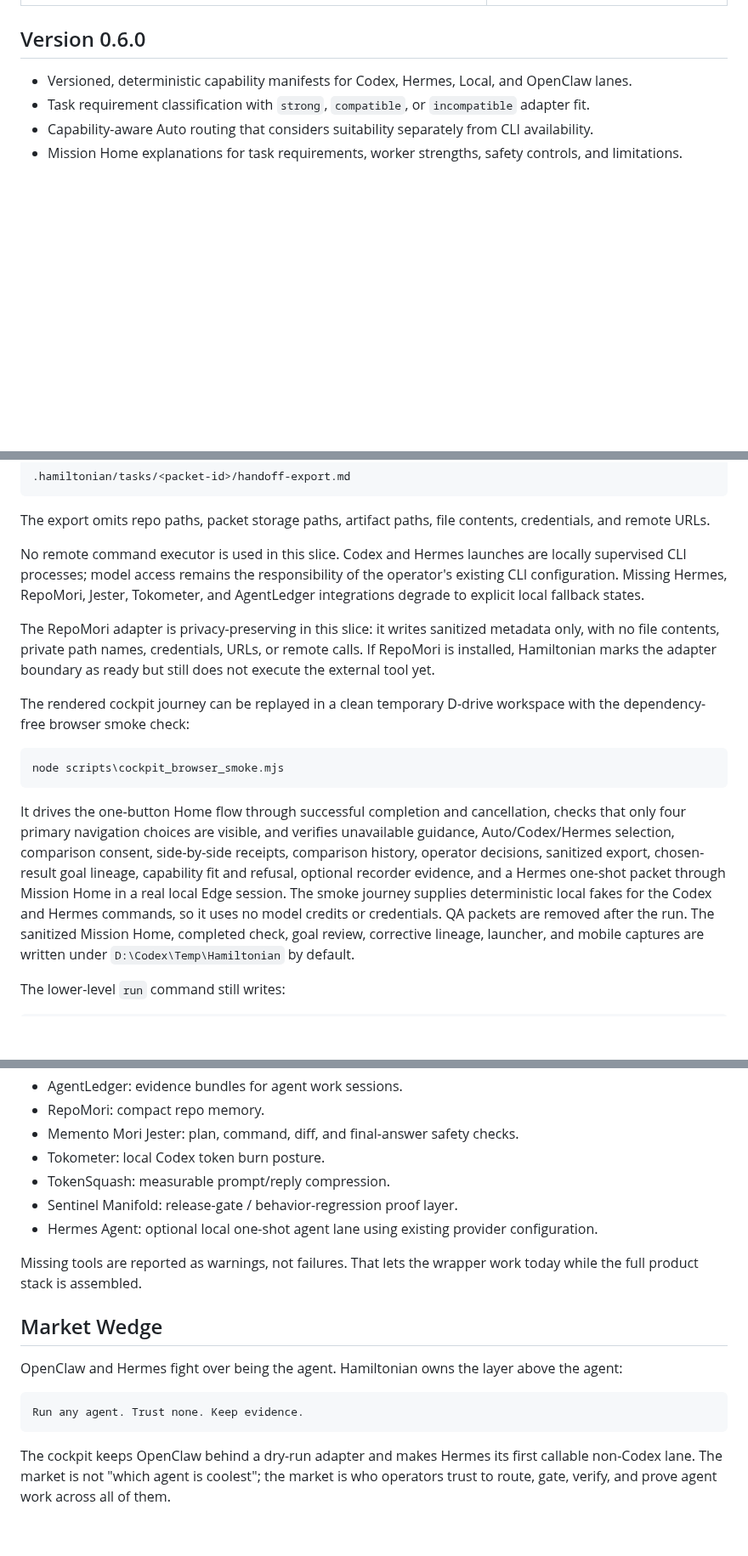
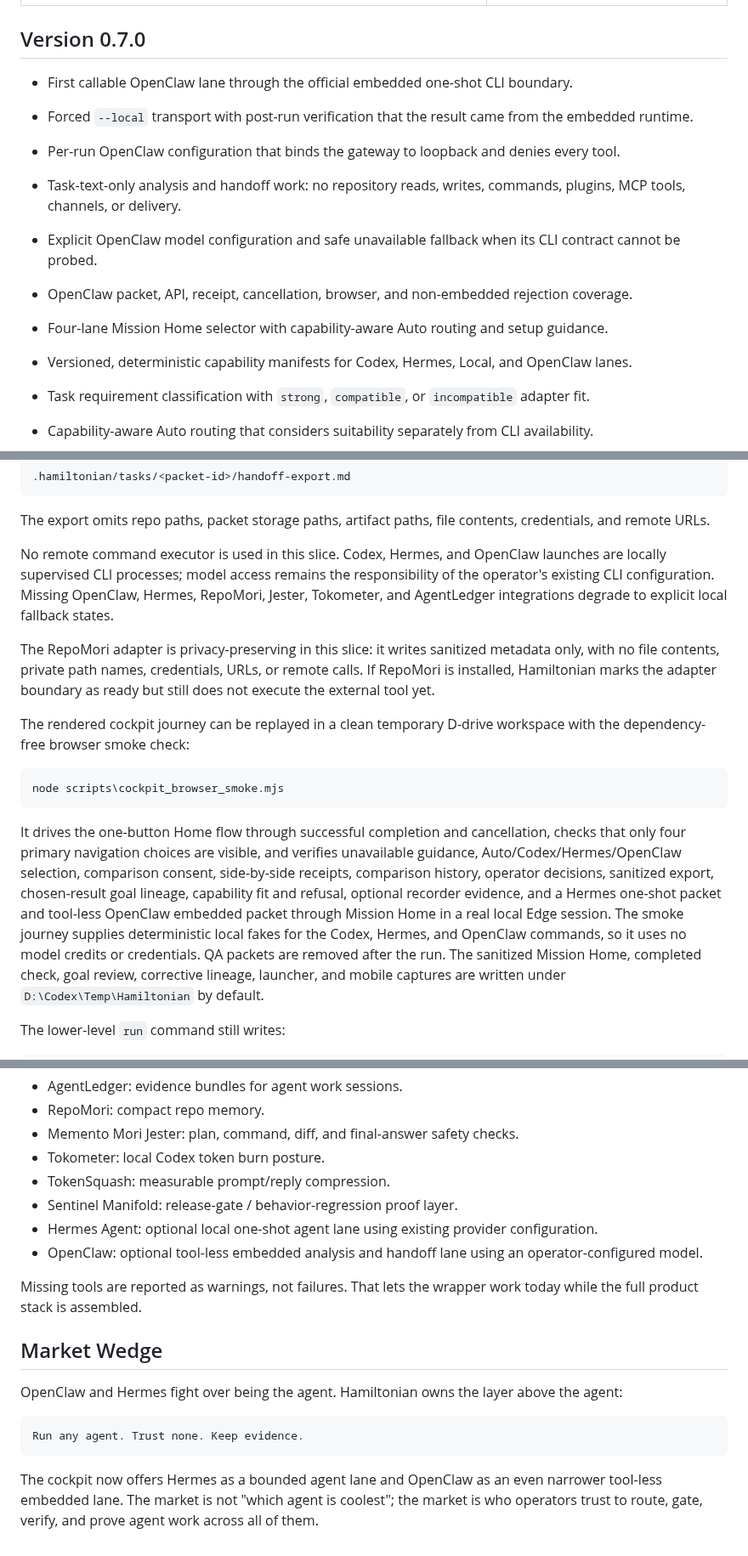
Before and after one commit to Martin123132/Hamiltonian, a Markdown page: README.md, 3 parts joined by grey strips. Shown at 85% size. Rendered like a GitHub page; blank space fills up the shorter version.

````diff
--- a/README.md
+++ b/README.md
@@ -102,7 +102,15 @@ windows.
   </tr>
 </table>
 
-## Version 0.6.0
+## Version 0.7.0
+
+- First callable OpenClaw lane through the official embedded one-shot CLI boundary.
+- Forced `--local` transport with post-run verification that the result came from the embedded runtime.
+- Per-run OpenClaw configuration that binds the gateway to loopback and denies every tool.
+- Task-text-only analysis and handoff work: no repository reads, writes, commands, plugins, MCP tools, channels, or delivery.
+- Explicit OpenClaw model configuration and safe unavailable fallback when its CLI contract cannot be probed.
+- OpenClaw packet, API, receipt, cancellation, browser, and non-embedded rejection coverage.
+- Four-lane Mission Home selector with capability-aware Auto routing and setup guidance.
 
 - Versioned, deterministic capability manifests for Codex, Hermes, Local, and OpenClaw lanes.
 - Task requirement classification with `strong`, `compatible`, or `incompatible` adapter fit.
@@ -411,11 +439,11 @@ Packet detail can export a sanitized handoff markdown file to:
 The export omits repo paths, packet storage paths, artifact paths, file
 contents, credentials, and remote URLs.
 
-No remote command executor is used in this slice. Codex and Hermes launches are
-locally supervised CLI processes; model access remains the responsibility of
-the operator's existing CLI configuration. Missing Hermes, RepoMori, Jester,
-Tokometer, and AgentLedger integrations degrade to explicit local fallback
-states.
+No remote command executor is used in this slice. Codex, Hermes, and OpenClaw
+launches are locally supervised CLI processes; model access remains the
+responsibility of the operator's existing CLI configuration. Missing OpenClaw,
+Hermes, RepoMori, Jester, Tokometer, and AgentLedger integrations degrade to
+explicit local fallback states.
 
 The RepoMori adapter is privacy-preserving in this slice: it writes sanitized
 metadata only, with no file contents, private path names, credentials, URLs, or
@@ -431,11 +459,11 @@ node scripts\cockpit_browser_smoke.mjs
 
 It drives the one-button Home flow through successful completion and
 cancellation, checks that only four primary navigation choices are visible, and
-verifies unavailable guidance, Auto/Codex/Hermes selection, comparison consent,
+verifies unavailable guidance, Auto/Codex/Hermes/OpenClaw selection, comparison consent,
 side-by-side receipts, comparison history, operator decisions, sanitized export,
 chosen-result goal lineage, capability fit and refusal, optional recorder evidence, and a Hermes one-shot packet
-through Mission Home in a real local Edge session. The smoke journey supplies deterministic local fakes for
-the Codex and Hermes commands, so it uses no model credits or credentials. QA
+and tool-less OpenClaw embedded packet through Mission Home in a real local Edge session. The smoke journey supplies deterministic local fakes for
+the Codex, Hermes, and OpenClaw commands, so it uses no model credits or credentials. QA
 packets are removed after the run. The
 sanitized Mission Home, completed check, goal review, corrective lineage,
 launcher, and mobile captures are written under
@@ -467,6 +495,7 @@ The prototype detects these tools if already installed:
 - TokenSquash: measurable prompt/reply compression.
 - Sentinel Manifold: release-gate / behavior-regression proof layer.
 - Hermes Agent: optional local one-shot agent lane using existing provider configuration.
+- OpenClaw: optional tool-less embedded analysis and handoff lane using an operator-configured model.
 
 Missing tools are reported as warnings, not failures. That lets the wrapper work
 today while the full product stack is assembled.
@@ -480,7 +509,7 @@ the agent:
 Run any agent. Trust none. Keep evidence.
 ```
 
-The cockpit keeps OpenClaw behind a dry-run adapter and makes Hermes its first
-callable non-Codex lane. The market is not
+The cockpit now offers Hermes as a bounded agent lane and OpenClaw as an even
+narrower tool-less embedded lane. The market is not
 "which agent is coolest"; the market is who operators trust to route, gate,
 verify, and prove agent work across all of them.
````
Also changed, not shown: other parts of README.md (+27 -7 lines), docs/images/openclaw-embedded-desktop.jpg (added), 15 other files.
